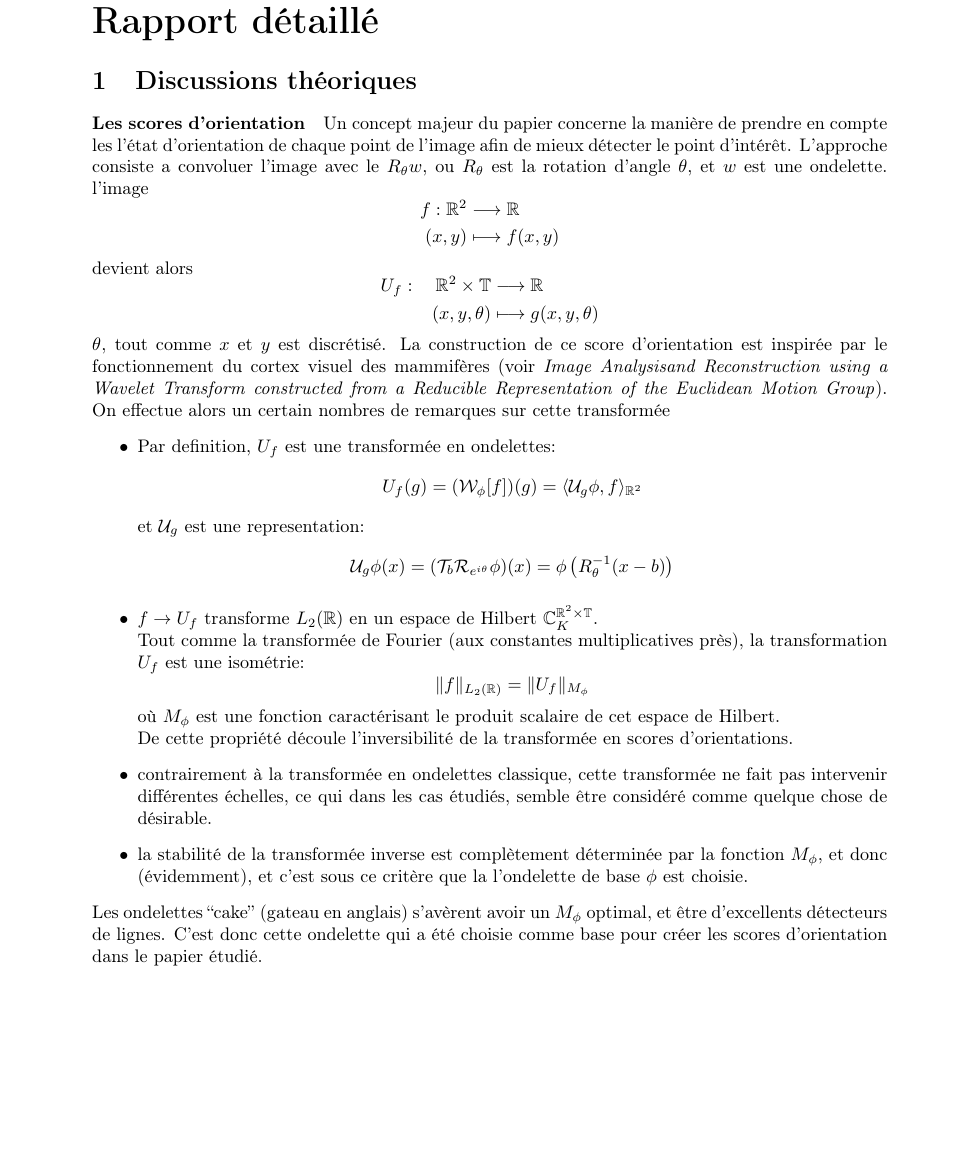
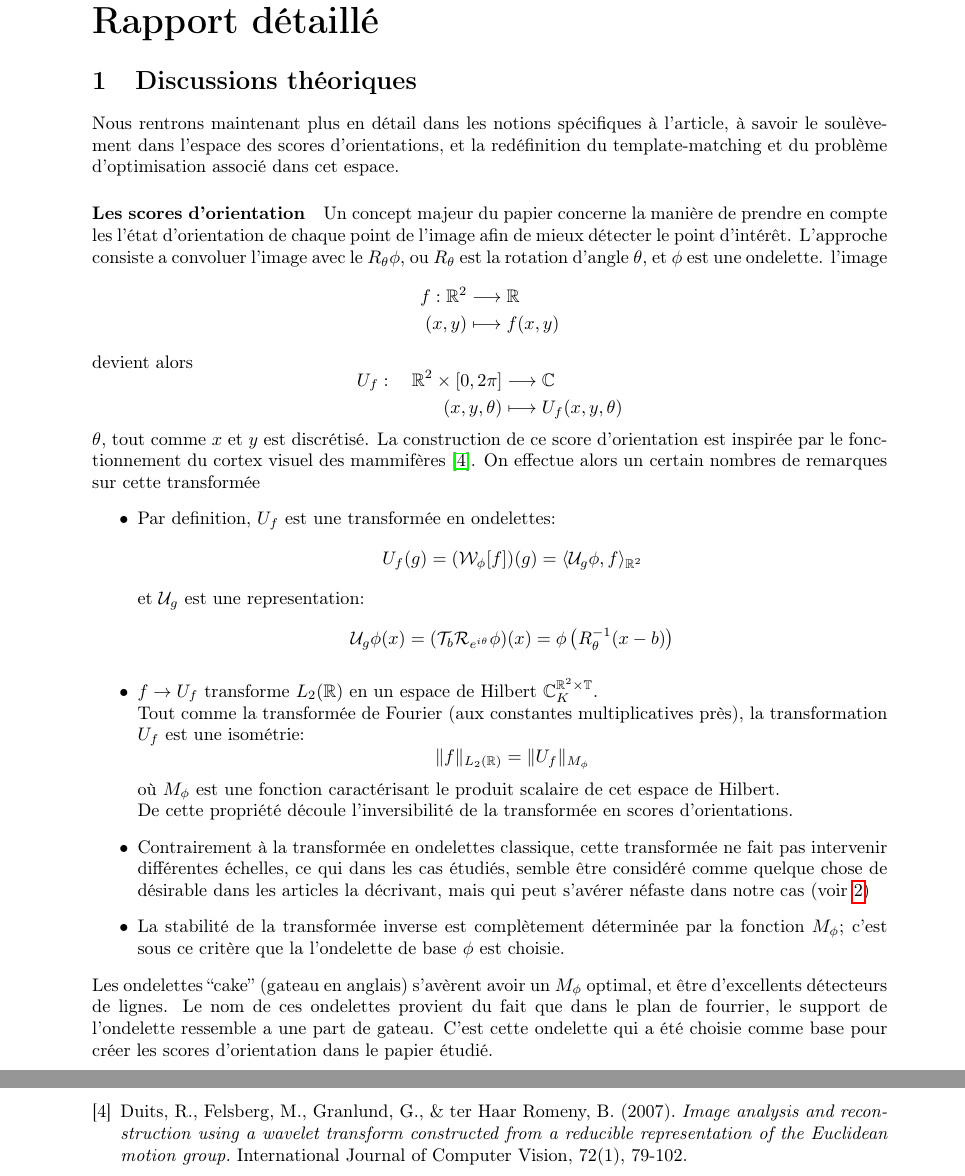
Before and after one commit to pierreglaser/templatematching-mva, a LaTeX document (report/main.tex): part of page 4 of 10 before the commit and two parts of pages 4 and 9 of 10 after it, the two joined at a grey line, cut so that both start at the same text, the shorter picture padded with empty space. Compiled offline with pdfLaTeX.

Commit message:
last updates

```diff
--- a/report/main.tex
+++ b/report/main.tex
@@ -191,10 +193,14 @@ Une des faiblesses de l'article que nous avons observé est le fait
 
 \part{Rapport détaillé}\label{part:details}
 \section{Discussions théoriques}
+Nous rentrons maintenant plus en détail dans les notions spécifiques à l'article, à
+savoir le soulèvement dans l'espace des scores d'orientations, et la redéfinition du
+template-matching et du problème d'optimisation associé dans cet espace.
 \paragraph{Les scores d'orientation}
 Un concept majeur du papier concerne la manière de prendre en compte les l'état
 d'orientation de chaque point de l'image afin de mieux détecter le point d'intérêt.
-L'approche consiste a convoluer l'image avec le $ R_{\theta} w $, ou $ R_{\theta} $ est la rotation d'angle $ \theta  $, et $ w $ est une ondelette.
+L'approche consiste a convoluer l'image avec le $ R_{\theta} \phi $, ou $ R_{\theta} $
+est la rotation d'angle $ \theta  $, et $ \phi $ est une ondelette.
 l'image
 \[
     \begin{aligned}
@@ -205,14 +211,13 @@ l'image
 devient alors
 \[
 \begin{aligned}
-    U_f: \quad \mathbb{R}^2\times \mathbb{ T } &\longrightarrow \mathbb{R} \\
-    (x, y, \theta) &\longmapsto g(x, y, \theta)
+    U_f: \quad \mathbb{R}^2\times \lbrack  0, 2 \pi \rbrack &\longrightarrow \mathbb{C} \\
+    (x, y, \theta) &\longmapsto U_f(x, y, \theta)
 \end{aligned}
 \]
 $ \theta $, tout comme $ x $ et $ y $ est discrétisé.
 La construction de ce score d'orientation est inspirée par le fonctionnement du cortex
-visuel des mammifères (voir \emph{Image Analysisand Reconstruction using a Wavelet
-Transform constructed from a Reducible Representation of the Euclidean Motion Group}).
+visuel des mammifères \cite{cake2}.
 On effectue alors un certain nombres de remarques sur cette transformée
 \begin{itemize}
     \item Par definition, $  U_f $ est une transformée en ondelettes:
@@ -236,16 +241,20 @@ On effectue alors un certain nombres de remarques sur cette transformée
         de Hilbert.\newline
         De cette propriété découle l'inversibilité de la transformée en scores
         d'orientations.
-        \item contrairement à la transformée en ondelettes classique, cette transformée
+        \item Contrairement à la transformée en ondelettes classique, cette transformée
             ne fait pas intervenir différentes échelles, ce qui dans les cas étudiés,
-            semble être considéré comme quelque chose de désirable.
-        \item la stabilité de la transformée inverse est complètement déterminée par la
-            fonction $ M_{\phi} $, et donc (évidemment), et c'est sous ce critère que la
+            semble être considéré comme quelque chose de désirable dans les articles la
+            décrivant, mais qui peut s'avérer néfaste dans notre cas (voir \ref{paragraph:robustness-to-scale})
+        \item La stabilité de la transformée inverse est complètement déterminée par la
+            fonction $ M_{\phi} $; c'est sous ce critère que la
             l'ondelette de base $ \phi $ est choisie.
 \end{itemize}
 Les ondelettes ``cake'' (gateau en anglais) s'avèrent avoir un $ M_{\phi} $ optimal, et
-être d'excellents détecteurs de lignes. C'est donc cette ondelette qui a été choisie
-comme base pour créer les scores d'orientation dans le papier étudié.
+être d'excellents détecteurs de lignes. Le nom de ces ondelettes provient du fait que
+dans le plan de fourrier, le support de l'ondelette ressemble a une part de gateau.
+C'est cette ondelette qui a été choisie comme base pour créer les scores d'orientation
+dans le papier étudié.
+\vspace{5em}
 \begin{figure}[htpb]
 \centering
 \hspace*{-6em}
@@ -829,6 +838,10 @@ la localisation de la pupile.
       object recognition in invertible orientation scores: application to optic nerve
     head detection in retinal images.}
     In International Workshop on Energy Minimization Methods in Computer Vision and Pattern Recognition (pp. 464-477). Springer, Cham.
+    \bibitem{cake2}
+    Duits, R., Felsberg, M., Granlund, G., \& ter Haar Romeny, B. (2007).
+    \emph{Image analysis and reconstruction using a wavelet transform constructed from a
+    reducible representation of the Euclidean motion group.} International Journal of Computer Vision, 72(1), 79-102.
     \bibitem{cake}
     Kalitzin, S. N., Romeny, B. M. T. H., \& Viergever, M. A. (1999).
     \emph{Invertible apertured orientation filters in image analysis.}
```
Also changed, not shown: report/main.tex (6 more changed lines).
